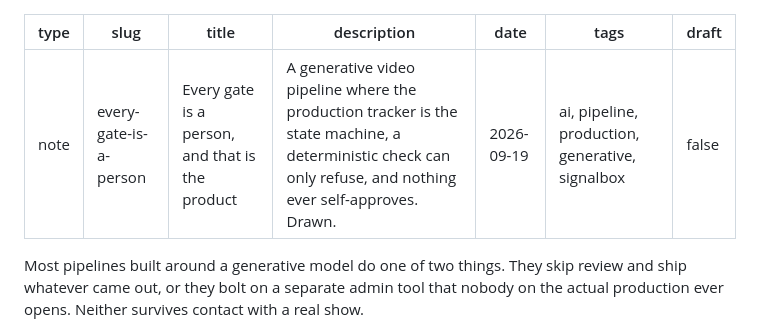
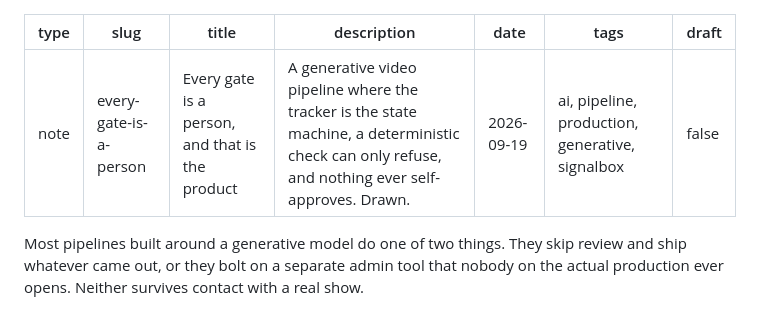
Before and after one commit to thevfxsupervisor/thevfxsupervisor.github.io, a Markdown page: content/notes/every-gate-is-a-person.md, the part around the change. Rendered like a GitHub page.

```diff
--- a/content/notes/every-gate-is-a-person.md
+++ b/content/notes/every-gate-is-a-person.md
@@ -2,7 +2,7 @@
 type: note
 slug: every-gate-is-a-person
 title: Every gate is a person, and that is the product
-description: A generative video pipeline where the production tracker is the state machine, a deterministic check can only refuse, and nothing ever self-approves. Drawn.
+description: A generative video pipeline where the tracker is the state machine, a deterministic check can only refuse, and nothing ever self-approves. Drawn.
 date: 2026-09-19
 tags: ai, pipeline, production, generative, signalbox
 draft: false
```
Also changed, not shown: content/notes/config-in-coordination-out.md (+1 -1 lines), docs/static/og/config-in-coordination-out.png (added), docs/static/og/every-gate-is-a-person.png (added), 8 other files.
